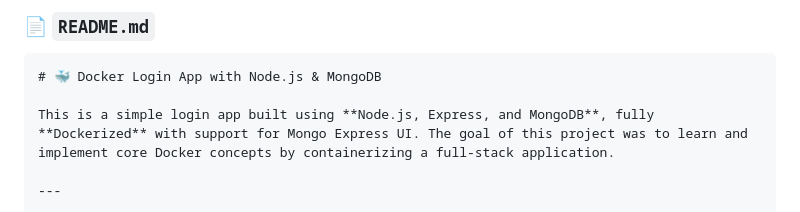
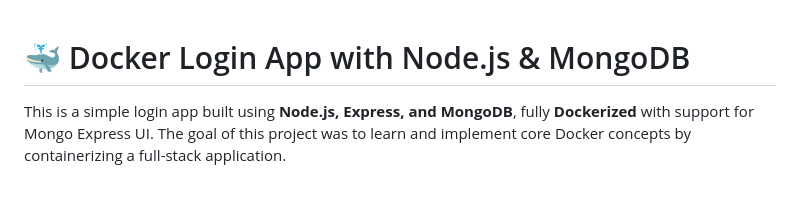
Before and after one commit to saadhaji2007/Docker-login, a Markdown page: README.md, the part around one of its changes. Drawn GitHub-style.

````diff
--- a/README.md
+++ b/README.md
@@ -1,6 +1,3 @@
-### 📄 `README.md`
-
-```markdown
 # 🐳 Docker Login App with Node.js & MongoDB
 
 This is a simple login app built using **Node.js, Express, and MongoDB**, fully **Dockerized** with support for Mongo Express UI. The goal of this project was to learn and implement core Docker concepts by containerizing a full-stack application.
````
Also changed, not shown: other parts of README.md (+1 -0 lines).
